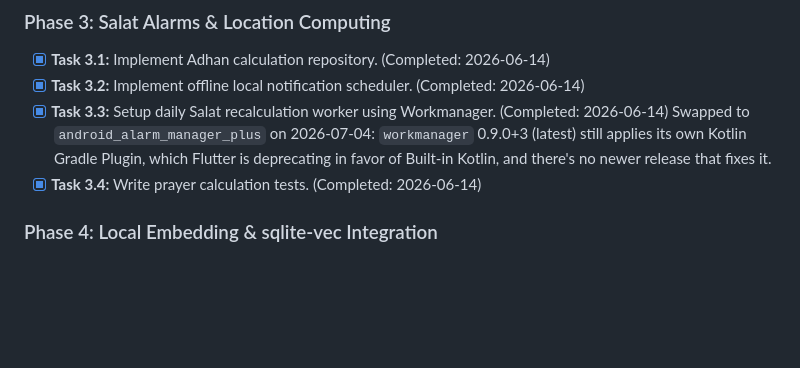
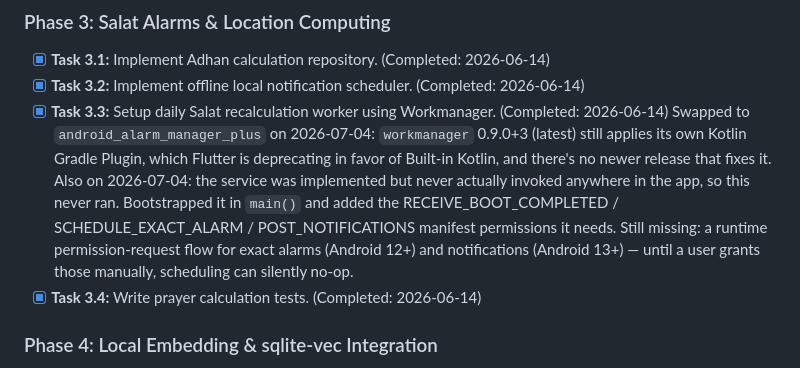
Before and after one commit to gr0-o-0t/learn-quran, a Markdown page: Tracker.md, the part around the change. Drawn GitHub-style; blank space fills up the shorter version.

Commit message:
docs: note the background worker was never wired up until now
Co-Authored-By: Claude Sonnet 5 <noreply@anthropic.com>

```diff
--- a/Tracker.md
+++ b/Tracker.md
@@ -39,6 +39,13 @@ This file is updated dynamically to reflect the completion status of all tasks.
     0.9.0+3 (latest) still applies its own Kotlin Gradle Plugin, which
     Flutter is deprecating in favor of Built-in Kotlin, and there's no
     newer release that fixes it.
+    Also on 2026-07-04: the service was implemented but never actually
+    invoked anywhere in the app, so this never ran. Bootstrapped it in
+    `main()` and added the RECEIVE_BOOT_COMPLETED / SCHEDULE_EXACT_ALARM /
+    POST_NOTIFICATIONS manifest permissions it needs. Still missing: a
+    runtime permission-request flow for exact alarms (Android 12+) and
+    notifications (Android 13+) — until a user grants those manually,
+    scheduling can silently no-op.
 *   [x] **Task 3.4:** Write prayer calculation tests. (Completed: 2026-06-14)
 
 ### Phase 4: Local Embedding & sqlite-vec Integration
```
